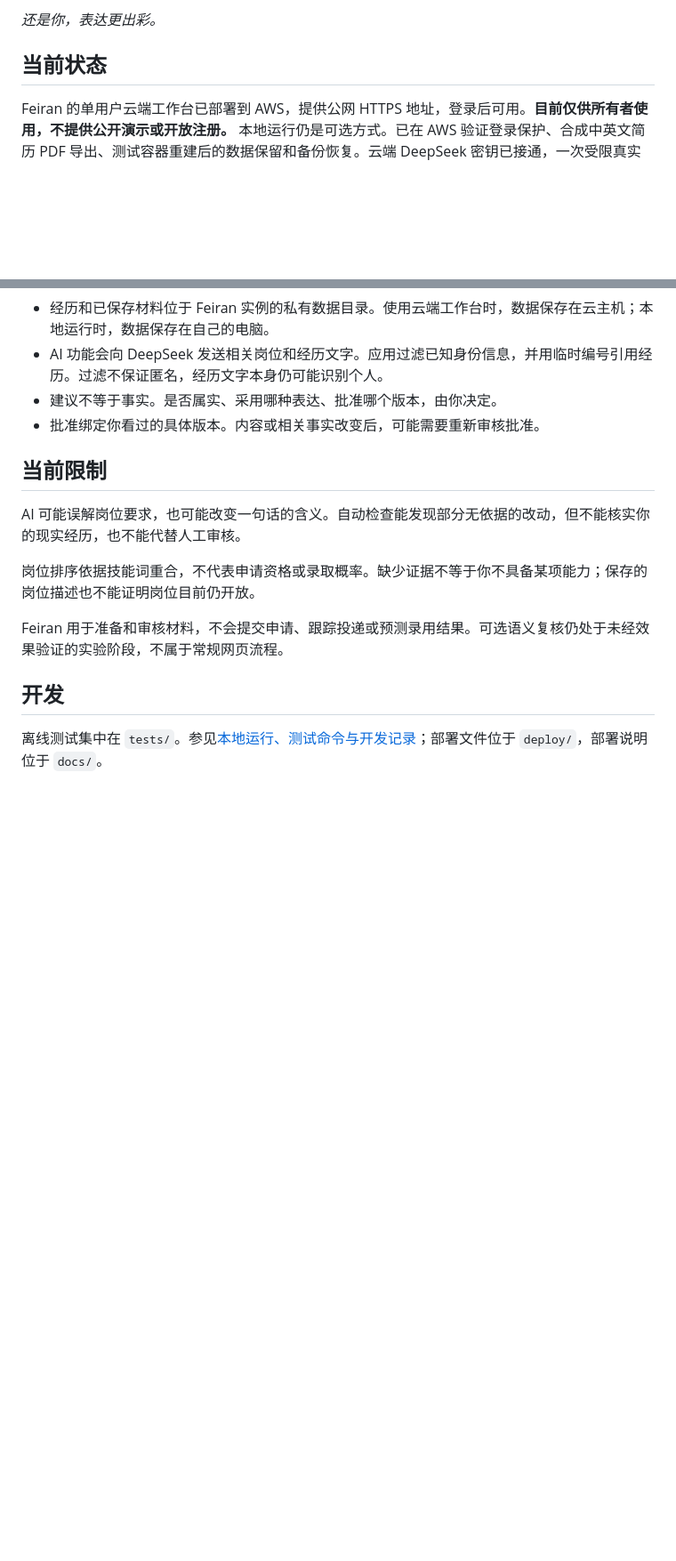
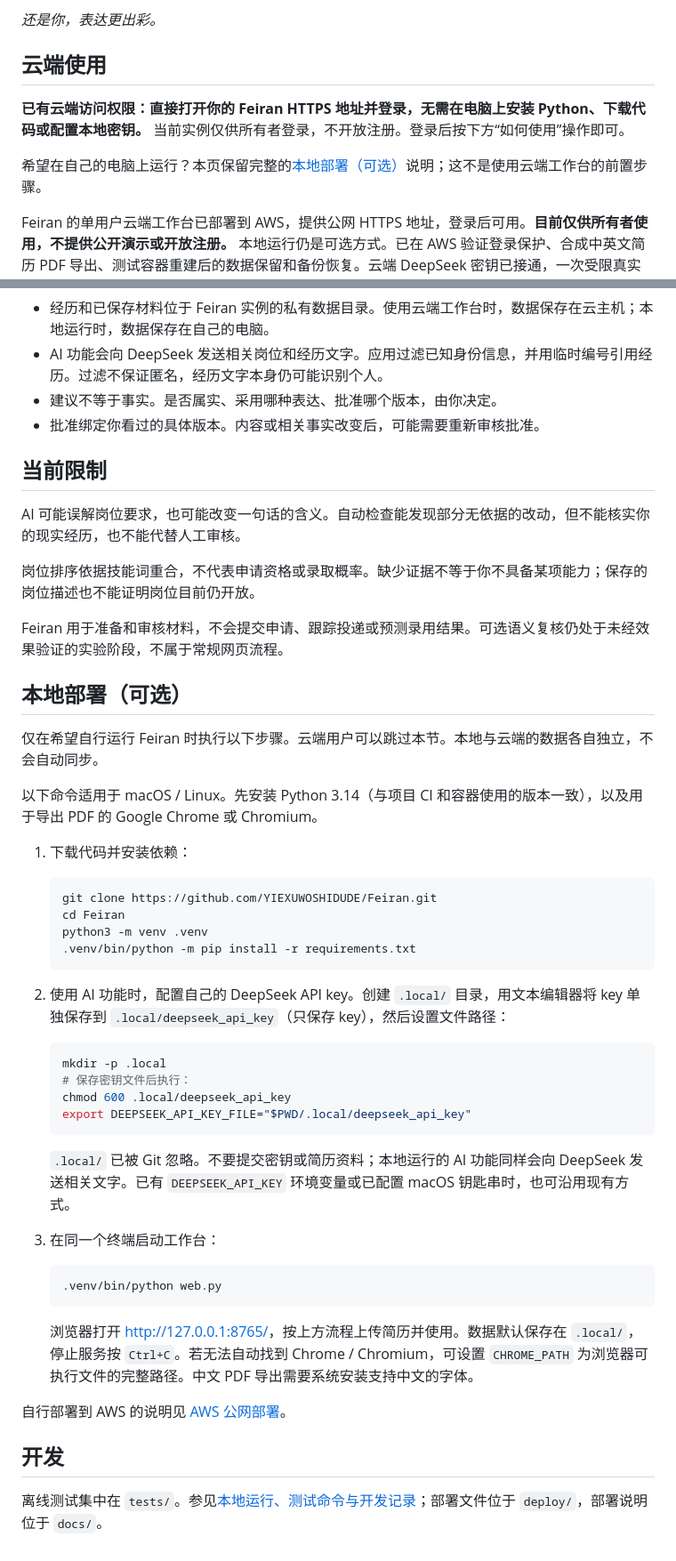
Before and after one commit to YIEXUWOSHIDUDE/Feiran, a Markdown page: README.zh-CN.md, 2 parts joined by grey strips. Shown at 89% size. Rendered like a GitHub page; blank space fills up the shorter version.

````diff
--- a/README.zh-CN.md
+++ b/README.zh-CN.md
@@ -18,7 +18,11 @@
 
 *还是你，表达更出彩。*
 
-## 当前状态
+## 云端使用
+
+**已有云端访问权限：直接打开你的 Feiran HTTPS 地址并登录，无需在电脑上安装 Python、下载代码或配置本地密钥。** 当前实例仅供所有者登录，不开放注册。登录后按下方“如何使用”操作即可。
+
+希望在自己的电脑上运行？本页保留完整的[本地部署（可选）](#本地部署可选)说明；这不是使用云端工作台的前置步骤。
 
 Feiran 的单用户云端工作台已部署到 AWS，提供公网 HTTPS 地址，登录后可用。**目前仅供所有者使用，不提供公开演示或开放注册。** 本地运行仍是可选方式。已在 AWS 验证登录保护、合成中英文简历 PDF 导出、测试容器重建后的数据保留和备份恢复。云端 DeepSeek 密钥已接通，一次受限真实 API 调用已通过；完整简历的生成质量仍需本人审核。参见 [AWS 公网部署](docs/aws-public.md)与[验收记录](docs/aws-acceptance.md)，其中列明已验证范围和剩余检查。
 
@@ -52,6 +56,42 @@ AI 可能误解岗位要求，也可能改变一句话的含义。自动检查
 
 Feiran 用于准备和审核材料，不会提交申请、跟踪投递或预测录用结果。可选语义复核仍处于未经效果验证的实验阶段，不属于常规网页流程。
 
+## 本地部署（可选）
+
+仅在希望自行运行 Feiran 时执行以下步骤。云端用户可以跳过本节。本地与云端的数据各自独立，不会自动同步。
+
+以下命令适用于 macOS / Linux。先安装 Python 3.14（与项目 CI 和容器使用的版本一致），以及用于导出 PDF 的 Google Chrome 或 Chromium。
+
+1. 下载代码并安装依赖：
+
+   ```sh
+   git clone https://github.com/YIEXUWOSHIDUDE/Feiran.git
+   cd Feiran
+   python3 -m venv .venv
+   .venv/bin/python -m pip install -r requirements.txt
+   ```
+
+2. 使用 AI 功能时，配置自己的 DeepSeek API key。创建 `.local/` 目录，用文本编辑器将 key 单独保存到 `.local/deepseek_api_key`（只保存 key），然后设置文件路径：
+
+   ```sh
+   mkdir -p .local
+   # 保存密钥文件后执行：
+   chmod 600 .local/deepseek_api_key
+   export DEEPSEEK_API_KEY_FILE="$PWD/.local/deepseek_api_key"
+   ```
+
+   `.local/` 已被 Git 忽略。不要提交密钥或简历资料；本地运行的 AI 功能同样会向 DeepSeek 发送相关文字。已有 `DEEPSEEK_API_KEY` 环境变量或已配置 macOS 钥匙串时，也可沿用现有方式。
+
+3. 在同一个终端启动工作台：
+
+   ```sh
+   .venv/bin/python web.py
+   ```
+
+   浏览器打开 <http://127.0.0.1:8765/>，按上方流程上传简历并使用。数据默认保存在 `.local/`，停止服务按 `Ctrl+C`。若无法自动找到 Chrome / Chromium，可设置 `CHROME_PATH` 为浏览器可执行文件的完整路径。中文 PDF 导出需要系统安装支持中文的字体。
+
+自行部署到 AWS 的说明见 [AWS 公网部署](docs/aws-public.md)。
+
 ## 开发
 
 离线测试集中在 `tests/`。参见[本地运行、测试命令与开发记录](docs/development.md#本地开发入口)；部署文件位于 `deploy/`，部署说明位于 `docs/`。
````
Also changed, not shown: README.md (+41 -1 lines).
